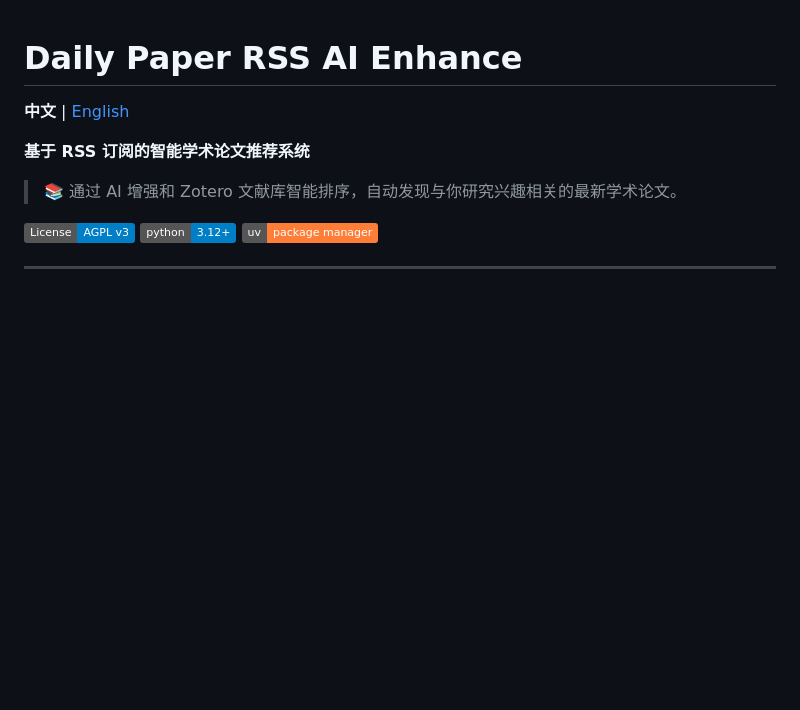
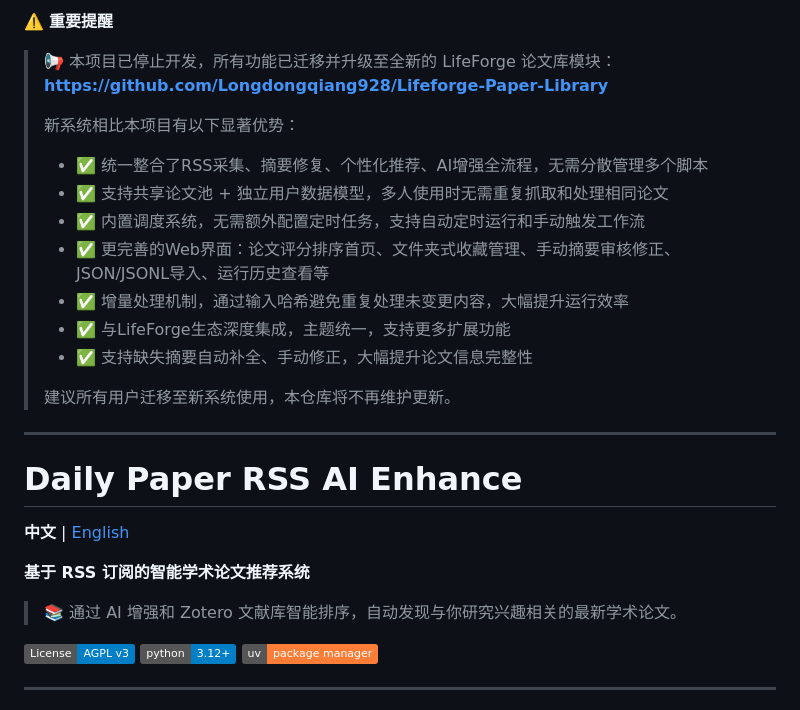
Before and after one commit to Longdongqiang928/Daily_Paper_RSS_AI_Enhance, a Markdown page: README.md, the part around the change. Rendered like a GitHub page; badges without logos; blank space fills up the shorter version.

```diff
--- a/README.md
+++ b/README.md
@@ -1,3 +1,20 @@
+⚠️ **重要提醒**
+> 📢 本项目已停止开发，所有功能已迁移并升级至全新的 LifeForge 论文库模块：
+> **[https://github.com/Longdongqiang928/Lifeforge-Paper-Library](https://github.com/Longdongqiang928/Lifeforge-Paper-Library)**
+>
+> 新系统相比本项目有以下显著优势：
+> - ✅ 统一整合了RSS采集、摘要修复、个性化推荐、AI增强全流程，无需分散管理多个脚本
+> - ✅ 支持共享论文池 + 独立用户数据模型，多人使用时无需重复抓取和处理相同论文
+> - ✅ 内置调度系统，无需额外配置定时任务，支持自动定时运行和手动触发工作流
+> - ✅ 更完善的Web界面：论文评分排序首页、文件夹式收藏管理、手动摘要审核修正、JSON/JSONL导入、运行历史查看等
+> - ✅ 增量处理机制，通过输入哈希避免重复处理未变更内容，大幅提升运行效率
+> - ✅ 与LifeForge生态深度集成，主题统一，支持更多扩展功能
+> - ✅ 支持缺失摘要自动补全、手动修正，大幅提升论文信息完整性
+>
+> 建议所有用户迁移至新系统使用，本仓库将不再维护更新。
+
+---
+
 # Daily Paper RSS AI Enhance
 
 **中文** | [English](README_EN.md)
```
Also changed, not shown: README_EN.md (+17 -0 lines).
